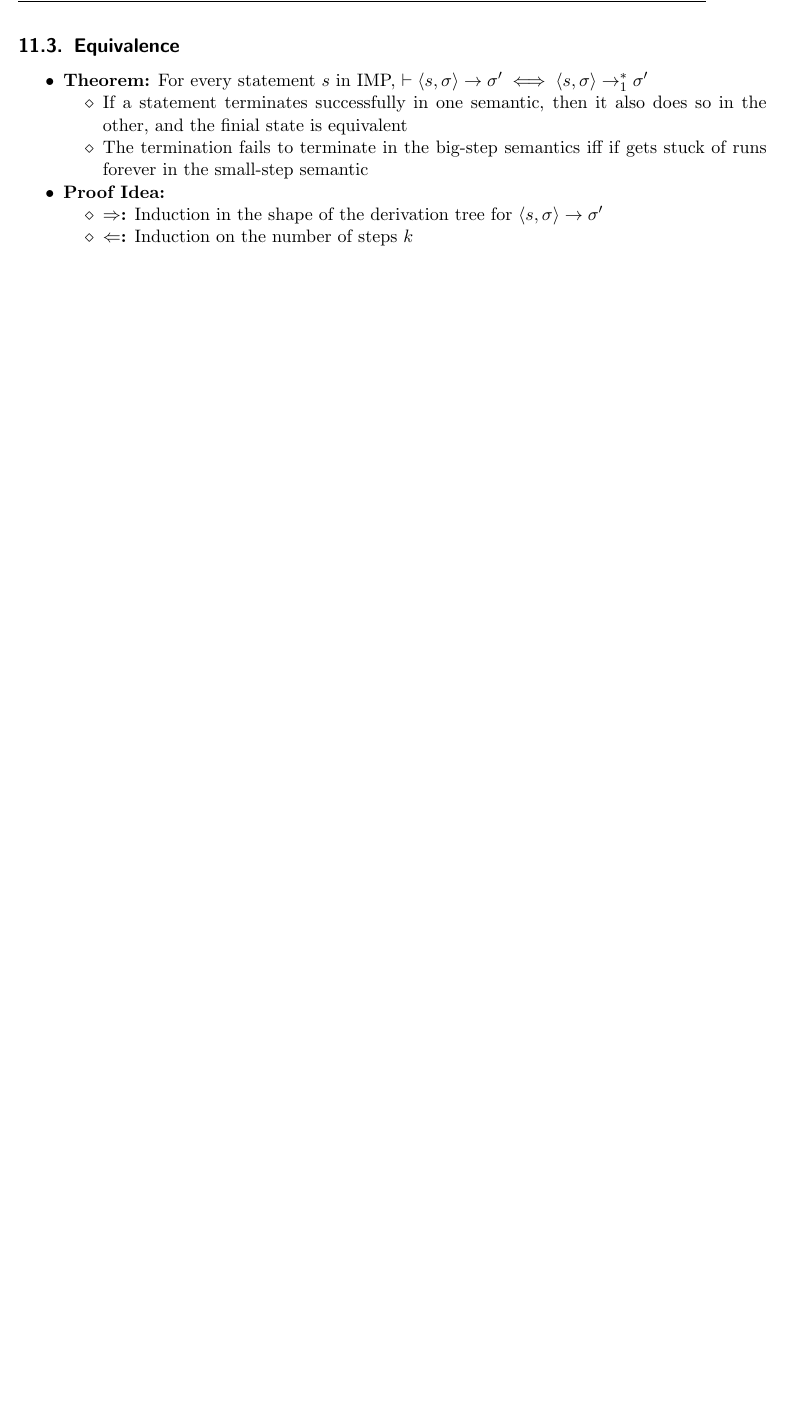
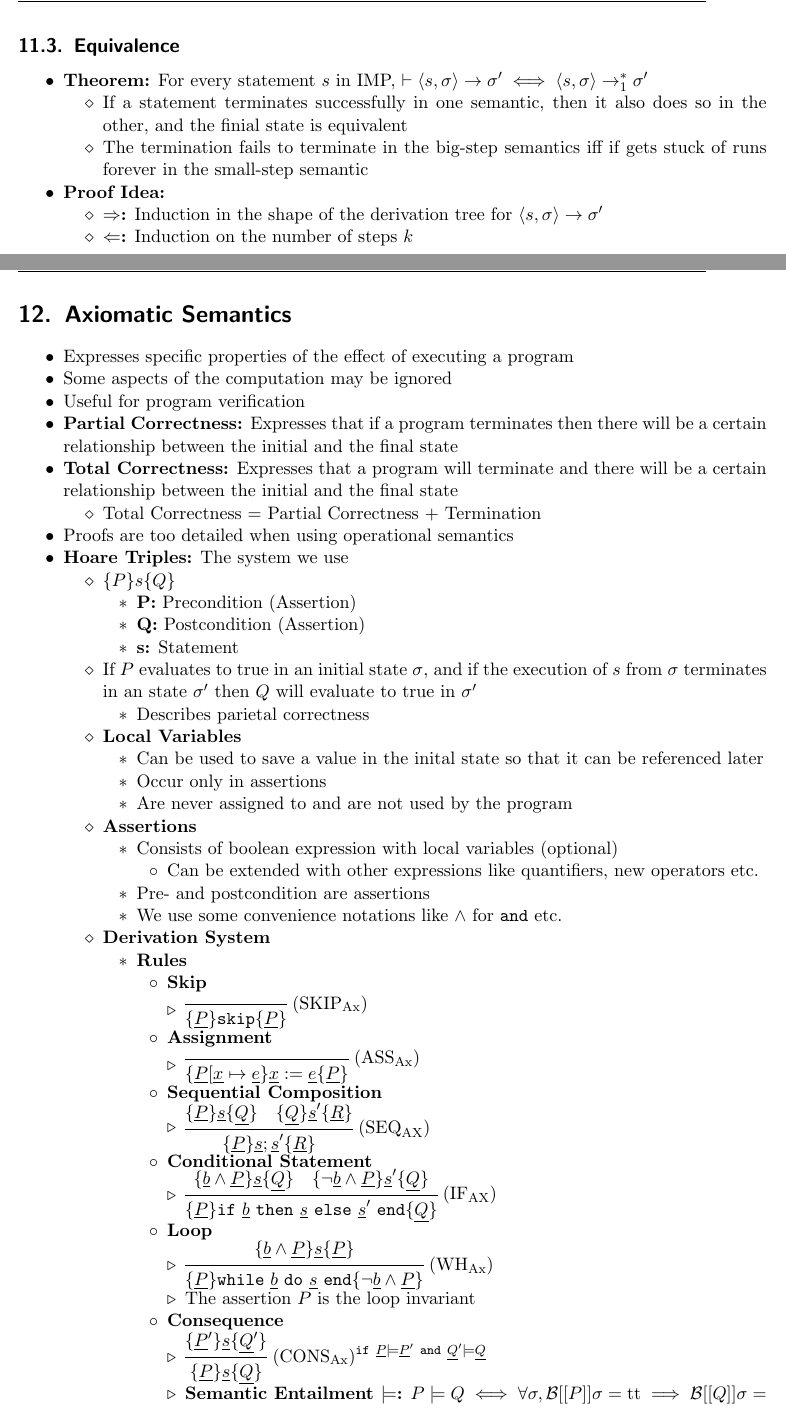
Before and after one commit to jcjgraf/ETH-Resources, a LaTeX document (main.tex, which reads 13_AxiomaticSemantics.tex): part of page 40 of 40 before the commit and two parts of pages 41 and 42 of 44 after it, the two joined at a grey line, cut so that both start at the same text, the shorter picture padded with empty space. Compiled offline with pdfLaTeX; a LaTeX package or settings file that is missing is left out.

Commit message:
NEW: Section on axiomatic semantics

```diff
--- /dev/null
+++ b/13_AxiomaticSemantics.tex
@@ -0,0 +1,70 @@
+%! TEX root = ./main.tex
+
+\section{Axiomatic Semantics}
+\begin{itemize}
+    \item Expresses specific properties of the effect of executing a program
+    \item Some aspects of the computation may be ignored
+    \item Useful for program verification
+    \ides{Partial Correctness:} Expresses that if a program terminates then there will be a certain relationship between the initial and the final state
+    \ides{Total Correctness:} Expresses that a program will terminate and there will be a certain relationship between the initial and the final state
+        \begin{itemize}
+            \item Total Correctness $=$ Partial Correctness $+$ Termination
+        \end{itemize}
+    \item Proofs are too detailed when using operational semantics
+    \ides{Hoare Triples:} The system we use
+        \begin{itemize}
+            \item $\{ P \} s \{ Q \}$
+                \begin{itemize}
+                    \ides{P:} Precondition (Assertion)
+                    \ides{Q:} Postcondition (Assertion)
+                    \ides{s:} Statement
+                \end{itemize}
+            \item If $P$ evaluates to true in an initial state $\sigma$, and if the execution of $s$ from $\sigma$ terminates in an state $\sigma'$ then $Q$ will evaluate to true in $\sigma'$
+                \begin{itemize}
+                    \item Describes parietal correctness
+                \end{itemize}
+            \ides{Local Variables}
+                \begin{itemize}
+                    \item Can be used to save a value in the inital state so that it can be referenced later
+                    \item Occur only in assertions
+                    \item Are never assigned to and are not used by the program
+                \end{itemize}
+            \ides{Assertions}
+                \begin{itemize}
+                    \item Consists of boolean expression with local variables (optional)
+                        \begin{itemize}
+                            \item Can be extended with other expressions like quantifiers, new operators etc.
+                        \end{itemize}
+                    \item Pre- and postcondition are assertions
+                    \item We use some convenience notations like $\wedge$ for $\mathtt{and}$ etc.
+                \end{itemize}
+            \ides{Derivation System}
+                \begin{itemize}
+                    \ides{Rules}
+                        \begin{itemize}
+                            \ides{Skip}
+                                \begin{itemize}
+                                    \item $\Inf[\text{SKIP}_\text{Ax}]{\{\ub{P}\} \mathtt{skip} \{\ub{P}\}}$
+                                \end{itemize}
+                            \ides{Assignment}
+                                \begin{itemize}
+                                    \item $\Inf[\text{ASS}_\text{Ax}]{\{\ub{P}[\ub{x} \mapsto \ub{e}\} \ub{x} := \ub{e} \{\ub{P}\}}$
+                                \end{itemize}
+                            \ides{Sequential Composition}
+                                \begin{itemize}
+                                    \item $\Inf[\text{SEQ}_\text{AX}]{\{\ub{P}\} \ub{s} \{\ub{Q}\}}{\{\ub{Q}\} \ub{s}' \{\ub{R}\}}{\{\ub{P}\} \ub{s}; \ub{s}' \{\ub{R}\}}$
+                                \end{itemize}
+                            \ides{Conditional Statement}
+                                \begin{itemize}
+                                    \item $\Inf[\text{IF}_\text{AX}]{\{\ub{b} \wedge \ub{P}\} \ub{s} \{\ub{Q}\}}{\{\neg \ub{b} \wedge \ub{P}\} \ub{s}' \{\ub{Q}\}}{\{\ub{P}\} \texttt{if} \ \ub{b} \ \texttt{then} \ \ub{s} \ \texttt{else} \ \ub{s}' \ \texttt{end} \{\ub{Q}\}}$
+                                \end{itemize}
+                            \ides{Loop}
+                                \begin{itemize}
+                                    \item $\Inf[\text{WH}_\text{Ax}]{\{\ub{b} \wedge \ub{P}\} \ub{s} \{\ub{P}\}}{\{\ub{P}\} \texttt{while} \ \ub{b} \ \texttt{do} \ \ub{s} \ \texttt{end} \{\neg \ub{b} \wedge \ub{P}\}}$
+                                    \item The assertion $P$ is the loop invariant
+                                \end{itemize}
+                            \ides{Consequence}
+                                \begin{itemize}
+                                    \item $\Inf[\text{CONS}_\text{Ax}][\mathtt{if} \ \ub{P} \models \ub{P}' \ \texttt{and} \ \ub{Q}' \models \ub{Q}]{\{\ub{P}'\} \ub{s} \{\ub{Q}'\}}{\{\ub{P}\} \ub{s} \{\ub{Q}\}}$
+                                    \ides{Semantic Entailment $\mathbf{\models}$:}  $P \models Q \iff \forall \sigma, \mc{B}[[P]] \sigma = \text{tt} \implies \mc{B}[[Q]]\sigma = \text{tt}$
+                                \item Strengen precondition
```
Also changed, not shown: main.tex (+1 -0 lines), 13_AxiomaticSemantics.tex (77 more changed lines).
